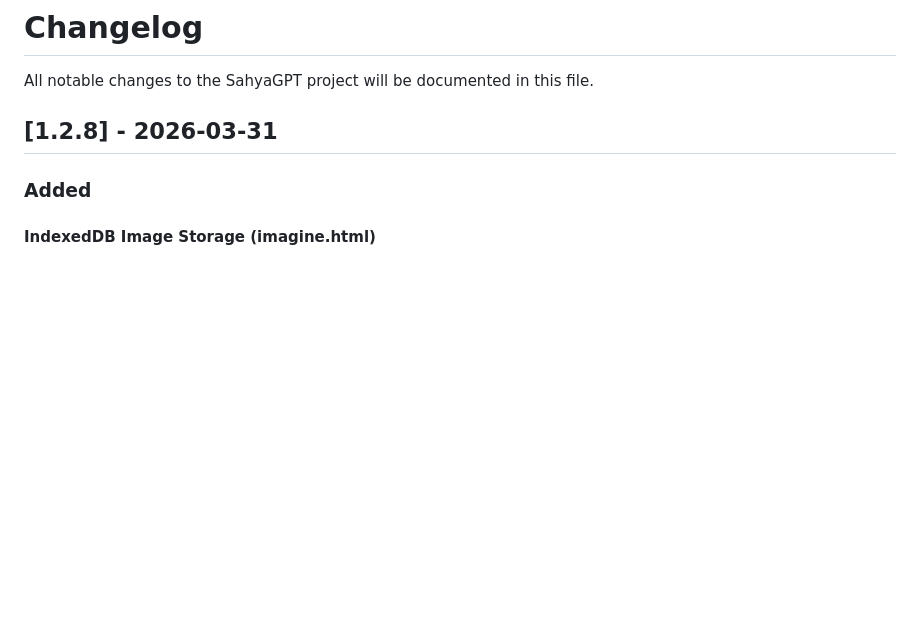
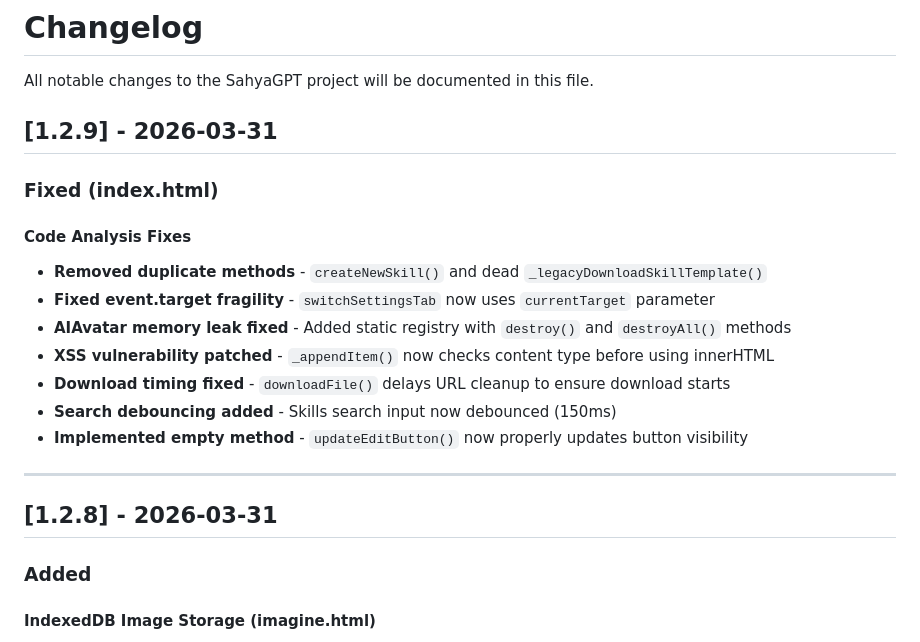
Before and after one commit to officialsahyaboutorabi/sahyagpt, a Markdown page: CHANGELOG.md, the part around the change. GitHub-like rendering; blank space fills up the shorter version.

Commit message:
docs: update documentation for v1.2.9 code analysis fixes

```diff
--- a/CHANGELOG.md
+++ b/CHANGELOG.md
@@ -1,6 +1,21 @@
 # Changelog
 
 All notable changes to the SahyaGPT project will be documented in this file.
+
+## [1.2.9] - 2026-03-31
+
+### Fixed (index.html)
+
+#### Code Analysis Fixes
+- **Removed duplicate methods** - `createNewSkill()` and dead `_legacyDownloadSkillTemplate()`
+- **Fixed event.target fragility** - `switchSettingsTab` now uses `currentTarget` parameter
+- **AIAvatar memory leak fixed** - Added static registry with `destroy()` and `destroyAll()` methods
+- **XSS vulnerability patched** - `_appendItem()` now checks content type before using innerHTML
+- **Download timing fixed** - `downloadFile()` delays URL cleanup to ensure download starts
+- **Search debouncing added** - Skills search input now debounced (150ms)
+- **Implemented empty method** - `updateEditButton()` now properly updates button visibility
+
+---
 
 ## [1.2.8] - 2026-03-31
 
```
Also changed, not shown: ARCHITECTURE.md (+13 -5 lines).
